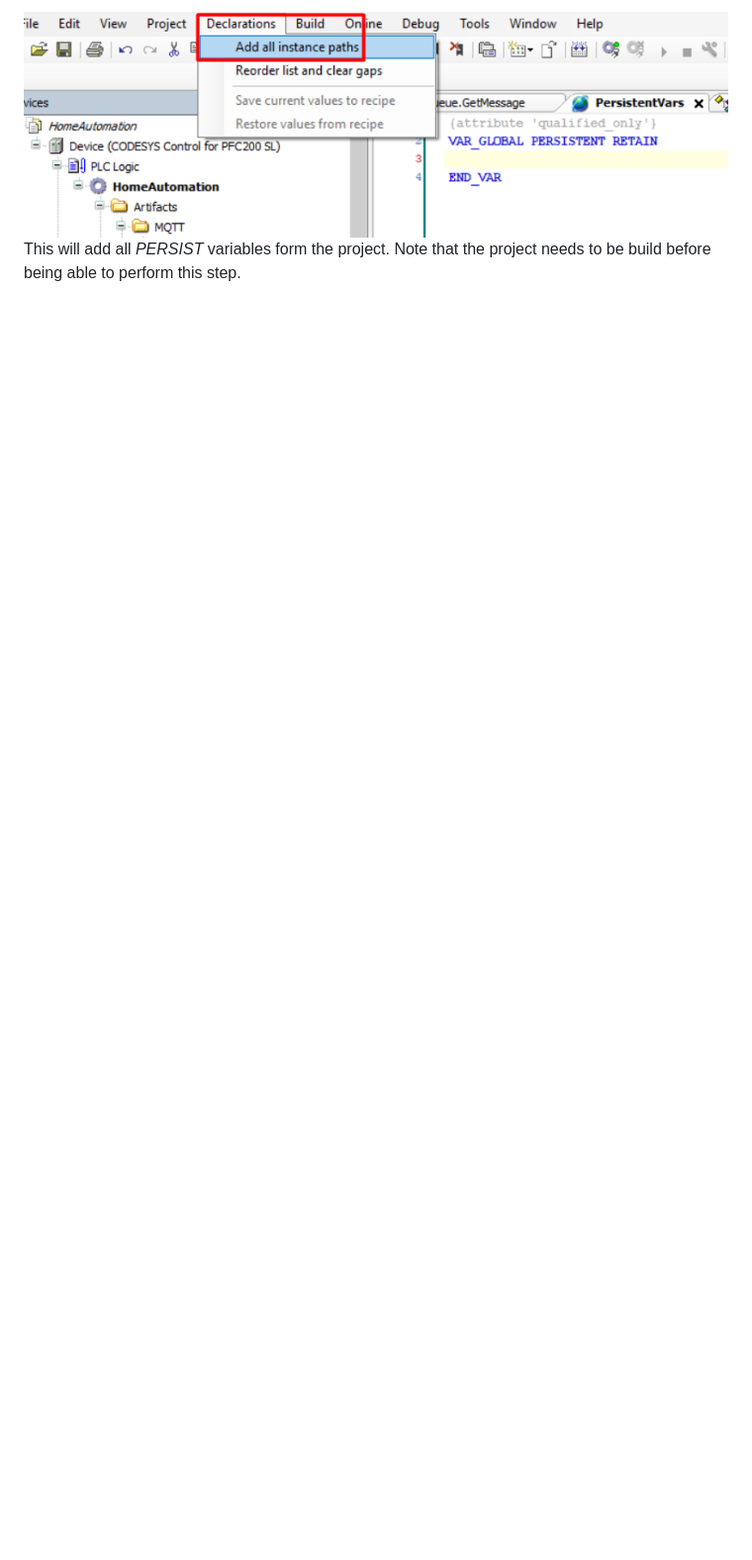
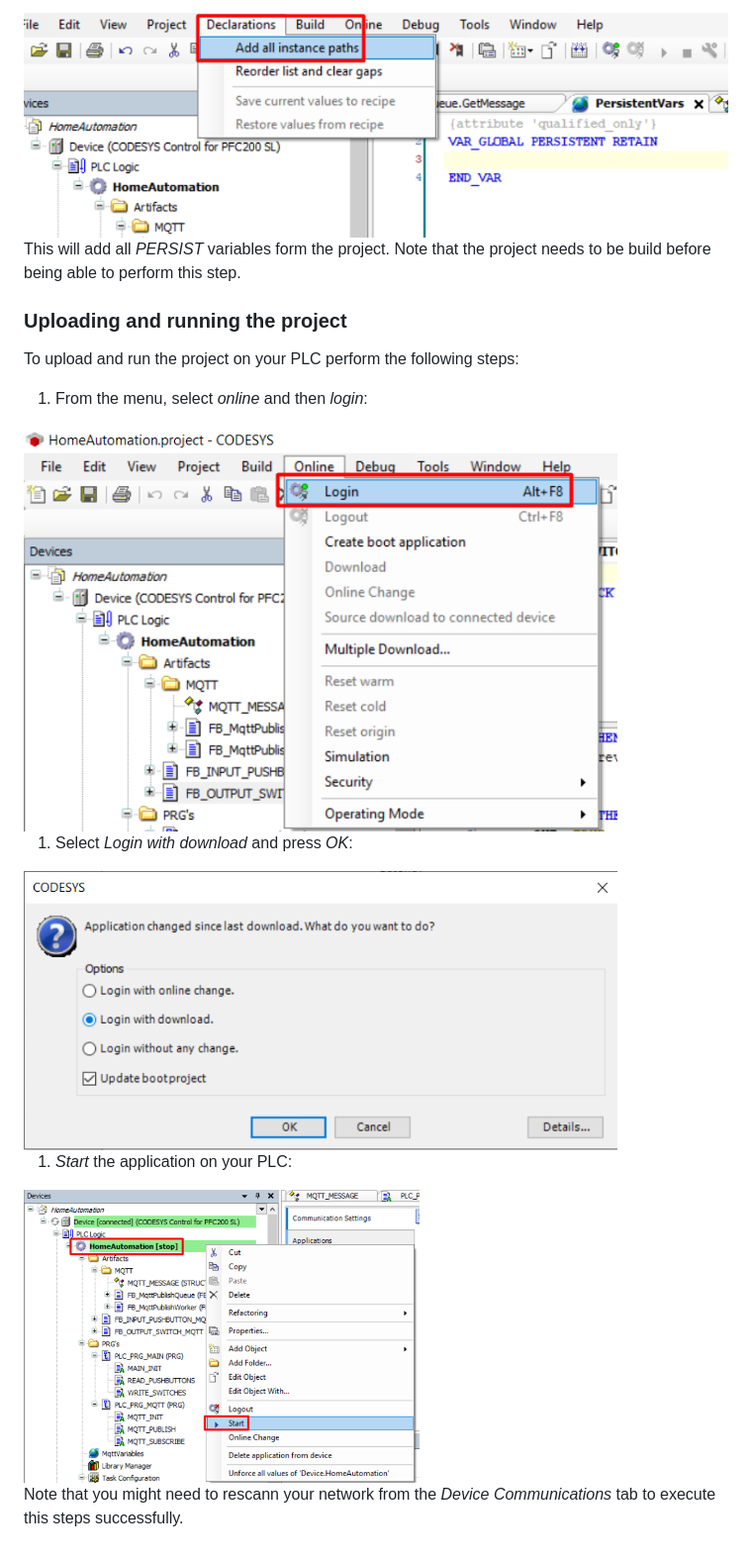
Before and after one commit to MichielVanwelsenaere/HomeAutomation.CoDeSys3, a Markdown page: docs/Getting_started_guide.md, the part around one of its changes. Shown at 99% size. Drawn GitHub-style; pictures changed too: docs/_img/GettingStartedGuide/UploadToPLC.png (added), docs/_img/GettingStartedGuide/UploadToPLC_options.png (added), docs/_img/GettingStartedGuide/UploadToPLC_start.png (added); blank space fills up the shorter version.

Commit message:
updating getting started guide with steps to upload and run project

```diff
--- a/docs/Getting_started_guide.md
+++ b/docs/Getting_started_guide.md
@@ -118,3 +118,17 @@ To update the *Persistant Variables* if you created or removed Function Blocks p
 <img src="./_img/GettingStartedGuide/PersistentVars_AddAllInstancePaths.png" alt="Output switch logic" width="750"/>
 
 This will add all *PERSIST* variables form the project. Note that the project needs to be build before being able to perform this step.
+
+
+### __Uploading and running the project__
+To upload and run the project on your PLC perform the following steps:
+1. From the menu, select *online* and then *login*:</br>
+<img src="./_img/GettingStartedGuide/UploadToPLC.png" alt="select online and then login" width="600"/>
+
+1. Select *Login with download* and press *OK*:</br>
+<img src="./_img/GettingStartedGuide/UploadToPLC_options.png" alt="login with download" width="600"/>
+
+1. *Start* the application on your PLC:</br>
+<img src="./_img/GettingStartedGuide/UploadToPLC_start.png" alt="start the application" width="400"/>
+
+Note that you might need to rescann your network from the *Device Communications* tab to execute this steps successfully.
```
Also changed, not shown: other parts of docs/Getting_started_guide.md (+2 -2 lines).
